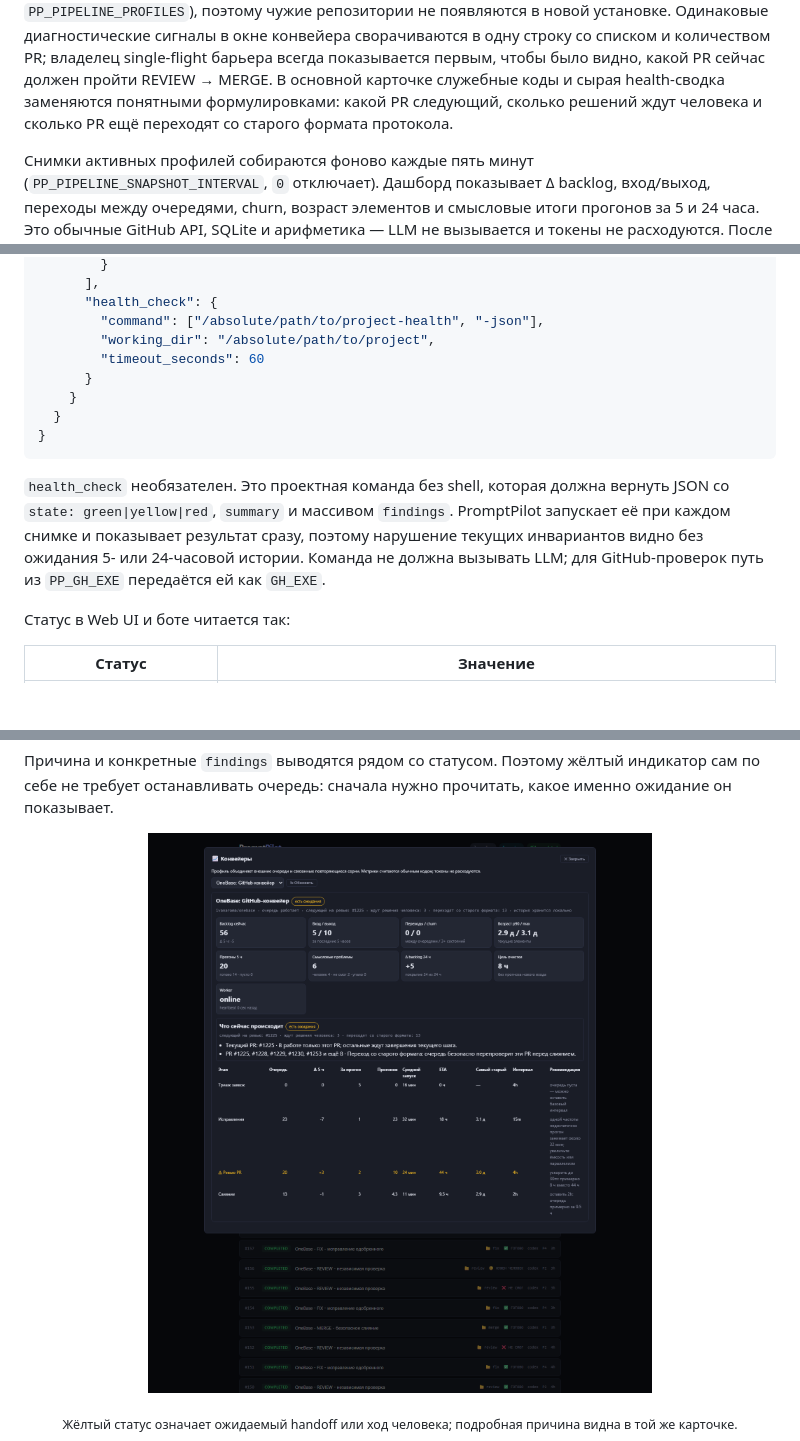
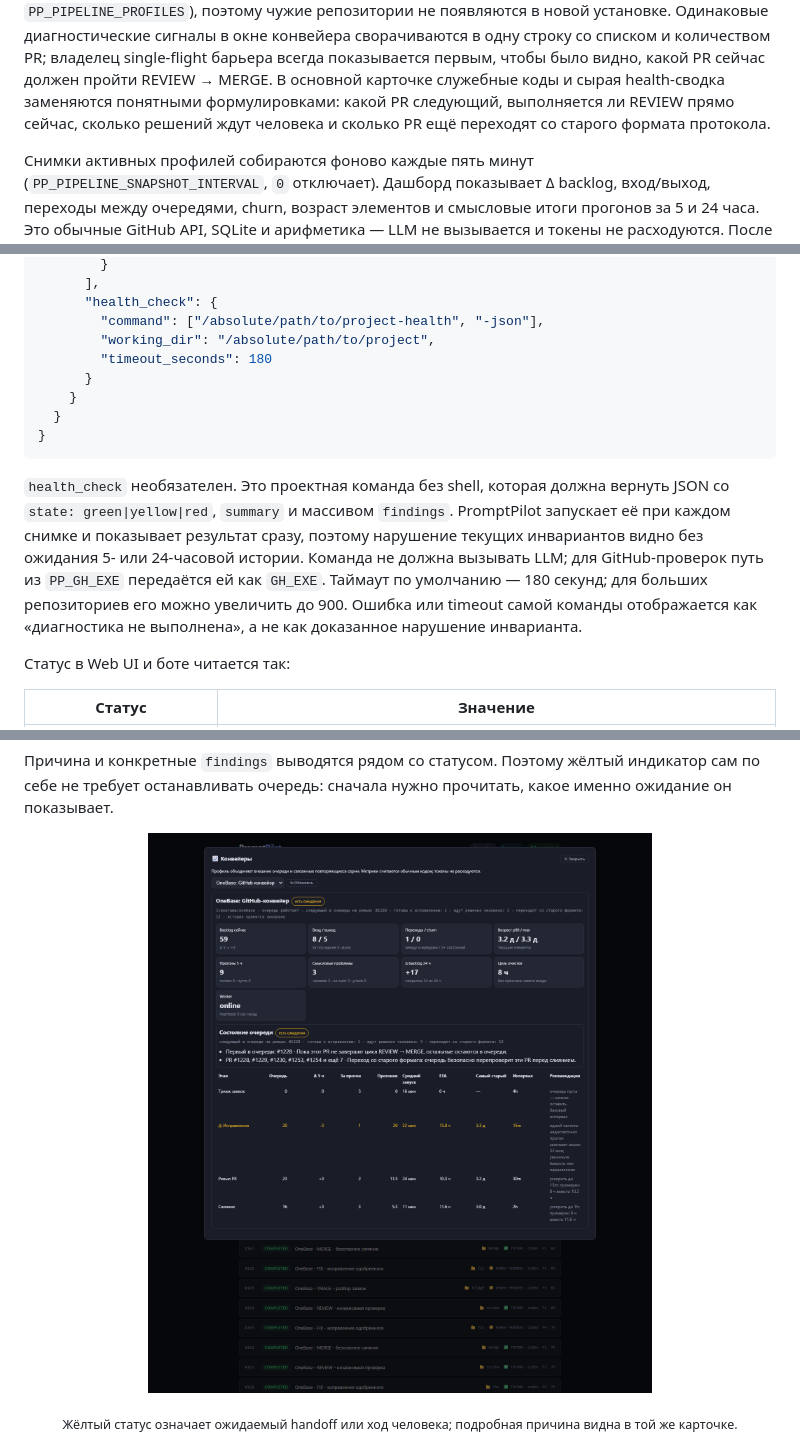
Before and after one commit to ivanarama/PromptPilot, a Markdown page: README.md, 3 parts joined by grey strips. Drawn GitHub-style; pictures changed too: docs/screenshots/pipeline-dashboard.png; blank space fills up the shorter version.

```diff
--- a/README.md
+++ b/README.md
@@ -667,8 +667,8 @@ PromptPilot не поставляет профили конкретных про
 со списком и количеством PR; владелец single-flight барьера всегда показывается
 первым, чтобы было видно, какой PR сейчас должен пройти REVIEW → MERGE. В основной
 карточке служебные коды и сырая health-сводка заменяются понятными формулировками:
-какой PR следующий, сколько решений ждут человека и сколько PR ещё переходят со
-старого формата протокола.
+какой PR следующий, выполняется ли REVIEW прямо сейчас, сколько решений ждут
+человека и сколько PR ещё переходят со старого формата протокола.
 
 Снимки активных профилей собираются фоново каждые пять минут
 (`PP_PIPELINE_SNAPSHOT_INTERVAL`, `0` отключает). Дашборд показывает Δ backlog,
@@ -729,7 +729,7 @@ Worker публикует heartbeat в общей SQLite БД. Активный
       "health_check": {
         "command": ["/absolute/path/to/project-health", "-json"],
         "working_dir": "/absolute/path/to/project",
-        "timeout_seconds": 60
+        "timeout_seconds": 180
       }
     }
   }
@@ -741,7 +741,9 @@ Worker публикует heartbeat в общей SQLite БД. Активный
 PromptPilot запускает её при каждом снимке и показывает результат сразу, поэтому
 нарушение текущих инвариантов видно без ожидания 5- или 24-часовой истории. Команда
 не должна вызывать LLM; для GitHub-проверок путь из `PP_GH_EXE` передаётся ей как
-`GH_EXE`.
+`GH_EXE`. Таймаут по умолчанию — 180 секунд; для больших репозиториев его можно
+увеличить до 900. Ошибка или timeout самой команды отображается как
+«диагностика не выполнена», а не как доказанное нарушение инварианта.
 
 Статус в Web UI и боте читается так:
 
```
Also changed, not shown: 4 other files.
